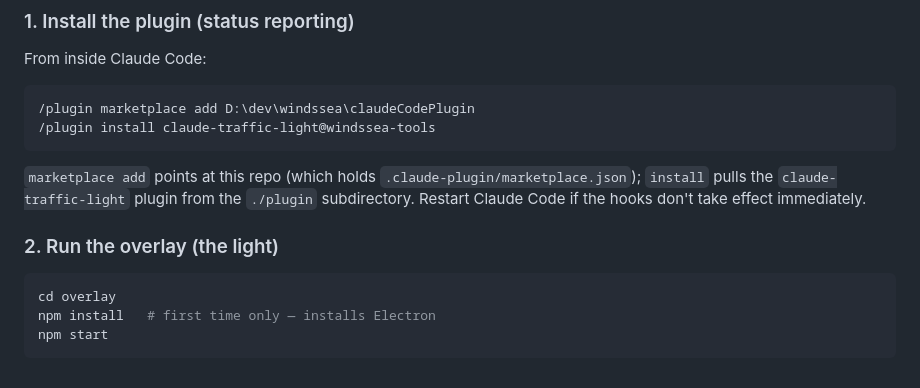
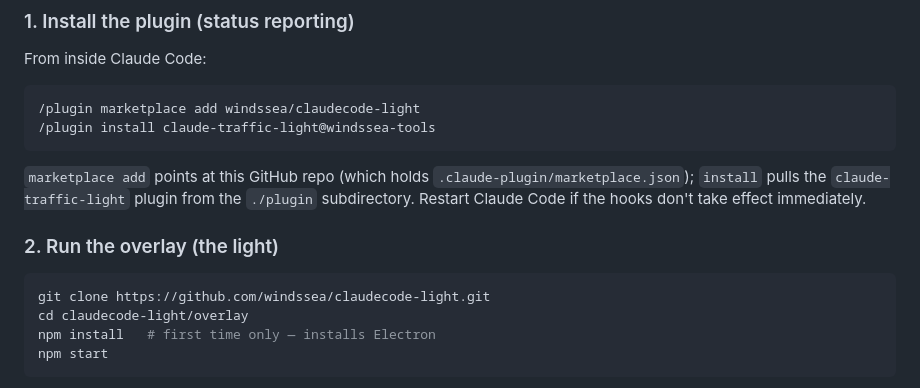
Before and after one commit to windssea/claudecode-light, a Markdown page: README.md, the part around the change. GitHub-like rendering.

Commit message:
docs: point install instructions at the public GitHub repo

````diff
--- a/README.md
+++ b/README.md
@@ -29,18 +29,19 @@ They communicate only through the fixed status file, so they run independently.
 From inside Claude Code:
 
 ```text
-/plugin marketplace add D:\dev\windssea\claudeCodePlugin
+/plugin marketplace add windssea/claudecode-light
 /plugin install claude-traffic-light@windssea-tools
 ```
 
-`marketplace add` points at this repo (which holds `.claude-plugin/marketplace.json`);
+`marketplace add` points at this GitHub repo (which holds `.claude-plugin/marketplace.json`);
 `install` pulls the `claude-traffic-light` plugin from the `./plugin` subdirectory.
 Restart Claude Code if the hooks don't take effect immediately.
 
 ### 2. Run the overlay (the light)
 
 ```bash
-cd overlay
+git clone https://github.com/windssea/claudecode-light.git
+cd claudecode-light/overlay
 npm install   # first time only — installs Electron
 npm start
 ```
````
